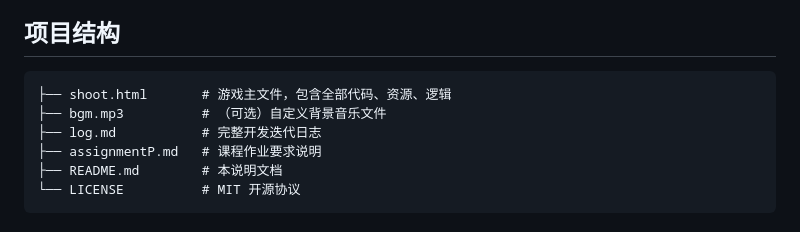
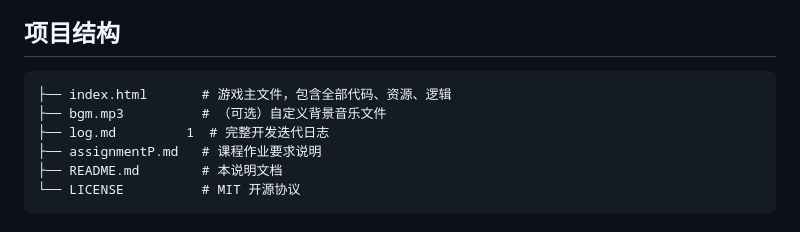
Before and after one commit to JuneLazarus/shootinggamebyDouBao, a Markdown page: README.md, the part around the change. GitHub-like rendering.

Commit message:
Rename shoot.html to index.html and update log.md

````diff
--- a/README.md
+++ b/README.md
@@ -51,9 +51,9 @@
 
 ## 项目结构
 ```
-├── shoot.html       # 游戏主文件，包含全部代码、资源、逻辑
+├── index.html       # 游戏主文件，包含全部代码、资源、逻辑
 ├── bgm.mp3          # （可选）自定义背景音乐文件
-├── log.md           # 完整开发迭代日志
+├── log.md         1  # 完整开发迭代日志
 ├── assignmentP.md   # 课程作业要求说明
 ├── README.md        # 本说明文档
 └── LICENSE          # MIT 开源协议
````
